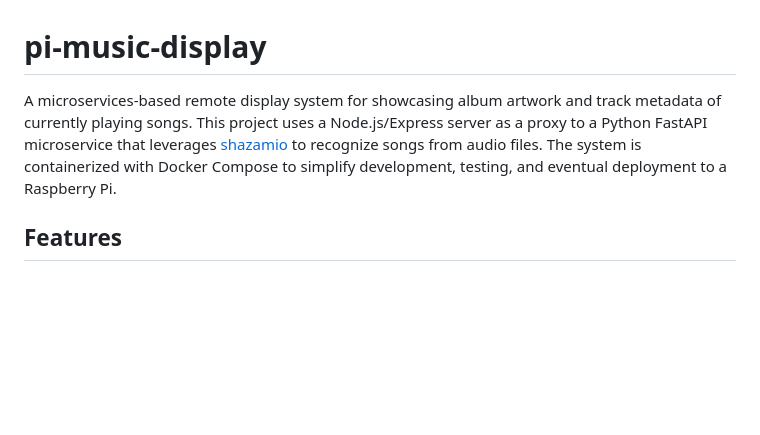
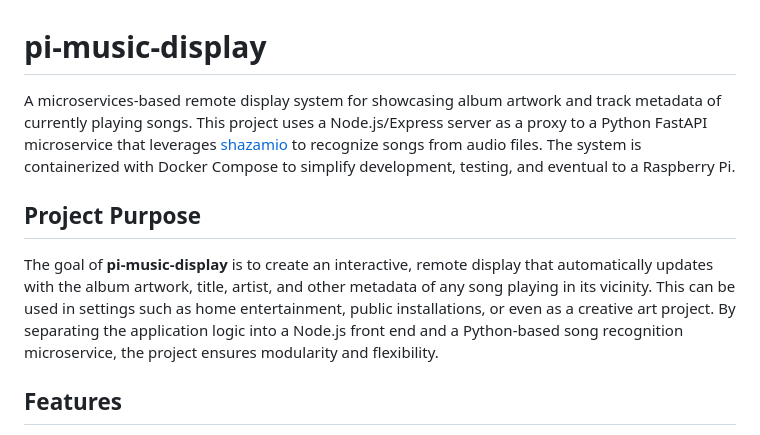
Before and after one commit to paulboutin/pi-music-display, a Markdown page: README.md, the part around the change. GitHub-like rendering; blank space fills up the shorter version.

```diff
--- a/README.md
+++ b/README.md
@@ -1,6 +1,10 @@
 # pi-music-display
 
-A microservices-based remote display system for showcasing album artwork and track metadata of currently playing songs. This project uses a Node.js/Express server as a proxy to a Python FastAPI microservice that leverages [shazamio](https://github.com/shazamio/ShazamIO) to recognize songs from audio files. The system is containerized with Docker Compose to simplify development, testing, and eventual deployment to a Raspberry Pi.
+A microservices-based remote display system for showcasing album artwork and track metadata of currently playing songs. This project uses a Node.js/Express server as a proxy to a Python FastAPI microservice that leverages [shazamio](https://github.com/shazamio/ShazamIO) to recognize songs from audio files. The system is containerized with Docker Compose to simplify development, testing, and eventual to a Raspberry Pi.
+
+## Project Purpose
+
+The goal of **pi-music-display** is to create an interactive, remote display that automatically updates with the album artwork, title, artist, and other metadata of any song playing in its vicinity. This can be used in settings such as home entertainment, public installations, or even as a creative art project. By separating the application logic into a Node.js front end and a Python-based song recognition microservice, the project ensures modularity and flexibility.
 
 ## Features
 
```
